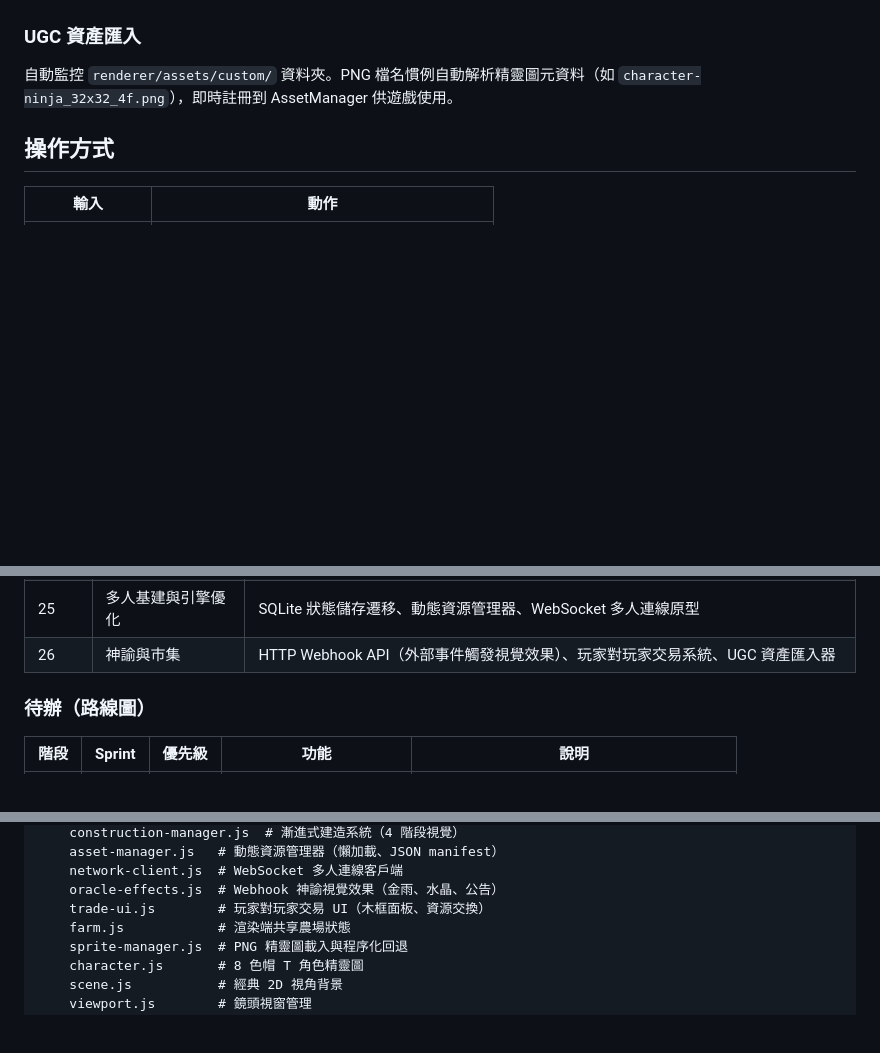
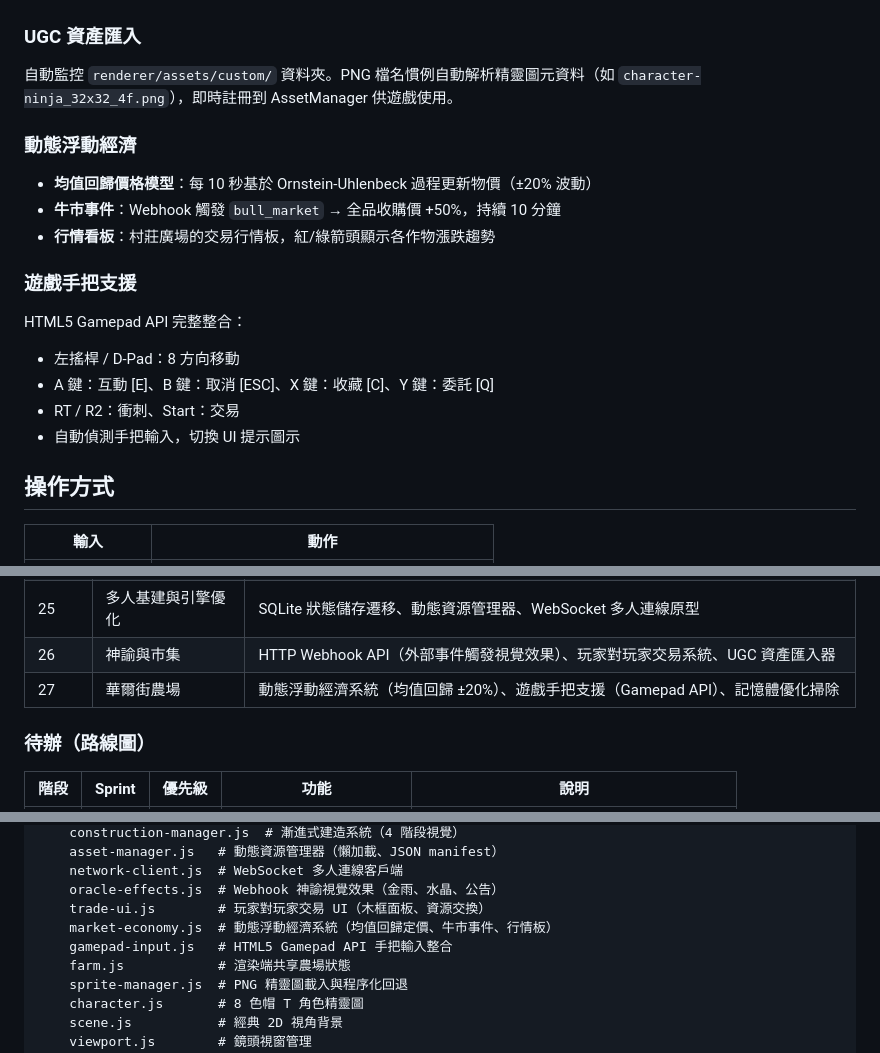
Before and after one commit to ZQCHUNG/AIFarm, a Markdown page: README.md, 3 parts joined by grey strips. Drawn GitHub-style; blank space fills up the shorter version.

Commit message:
Update README: add Sprint 27 features and architecture
Co-Authored-By: Claude Opus 4.6 <noreply@anthropic.com>

```diff
--- a/README.md
+++ b/README.md
@@ -150,6 +150,18 @@ Web Audio API 合成 8-bit 音效：UI 點擊、收穫彈出、錯誤蜂鳴、
 ### UGC 資產匯入
 自動監控 `renderer/assets/custom/` 資料夾。PNG 檔名慣例自動解析精靈圖元資料（如 `character-ninja_32x32_4f.png`），即時註冊到 AssetManager 供遊戲使用。
 
+### 動態浮動經濟
+- **均值回歸價格模型**：每 10 秒基於 Ornstein-Uhlenbeck 過程更新物價（±20% 波動）
+- **牛市事件**：Webhook 觸發 `bull_market` → 全品收購價 +50%，持續 10 分鐘
+- **行情看板**：村莊廣場的交易行情板，紅/綠箭頭顯示各作物漲跌趨勢
+
+### 遊戲手把支援
+HTML5 Gamepad API 完整整合：
+- 左搖桿 / D-Pad：8 方向移動
+- A 鍵：互動 [E]、B 鍵：取消 [ESC]、X 鍵：收藏 [C]、Y 鍵：委託 [Q]
+- RT / R2：衝刺、Start：交易
+- 自動偵測手把輸入，切換 UI 提示圖示
+
 ## 操作方式
 
 | 輸入 | 動作 |
@@ -208,6 +220,7 @@ Web Audio API 合成 8-bit 音效：UI 點擊、收穫彈出、錯誤蜂鳴、
 | 24 | 建築師覺醒 | 漸進式建造系統（8 藍圖 + 4 階段視覺）、AI Builder NPC（錘子動畫 + 木屑火花粒子） |
 | 25 | 多人基建與引擎優化 | SQLite 狀態儲存遷移、動態資源管理器、WebSocket 多人連線原型 |
 | 26 | 神諭與市集 | HTTP Webhook API（外部事件觸發視覺效果）、玩家對玩家交易系統、UGC 資產匯入器 |
+| 27 | 華爾街農場 | 動態浮動經濟系統（均值回歸 ±20%）、遊戲手把支援（Gamepad API）、記憶體優化掃除 |
 
 ### 待辦（路線圖）
 
@@ -280,6 +293,8 @@ claude-buddy/
     network-client.js  # WebSocket 多人連線客戶端
     oracle-effects.js  # Webhook 神諭視覺效果（金雨、水晶、公告）
     trade-ui.js        # 玩家對玩家交易 UI（木框面板、資源交換）
+    market-economy.js  # 動態浮動經濟系統（均值回歸定價、牛市事件、行情板）
+    gamepad-input.js   # HTML5 Gamepad API 手把輸入整合
     farm.js            # 渲染端共享農場狀態
     sprite-manager.js  # PNG 精靈圖載入與程序化回退
     character.js       # 8 色帽 T 角色精靈圖
```
